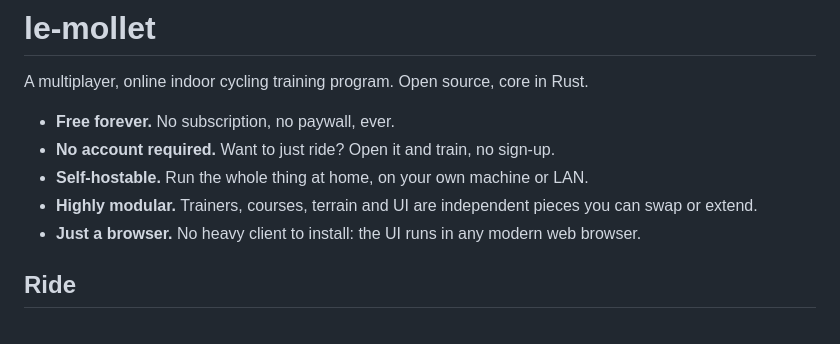
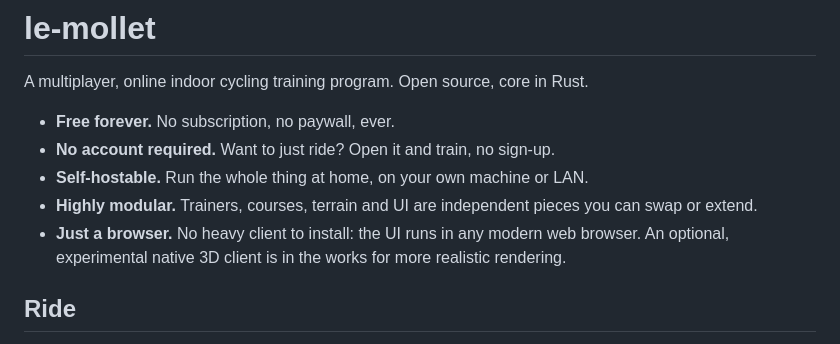
Before and after one commit to Lujeni/le-mollet, a Markdown page: README.md, the part around the change. Rendered like a GitHub page.

Commit message:
docs: document the native client
Co-Authored-By: Claude Opus 5.5 <noreply@anthropic.com>

```diff
--- a/README.md
+++ b/README.md
@@ -8,7 +8,8 @@ A multiplayer, online indoor cycling training program. Open source, core in Rust
 - **No account required.** Want to just ride? Open it and train, no sign-up.
 - **Self-hostable.** Run the whole thing at home, on your own machine or LAN.
 - **Highly modular.** Trainers, courses, terrain and UI are independent pieces you can swap or extend.
-- **Just a browser.** No heavy client to install: the UI runs in any modern web browser.
+- **Just a browser.** No heavy client to install: the UI runs in any modern web browser. An optional, experimental
+  native 3D client is in the works for more realistic rendering.
 
 ## Ride
 
```
Also changed, not shown: docs/getting-started.md (+16 -0 lines).
